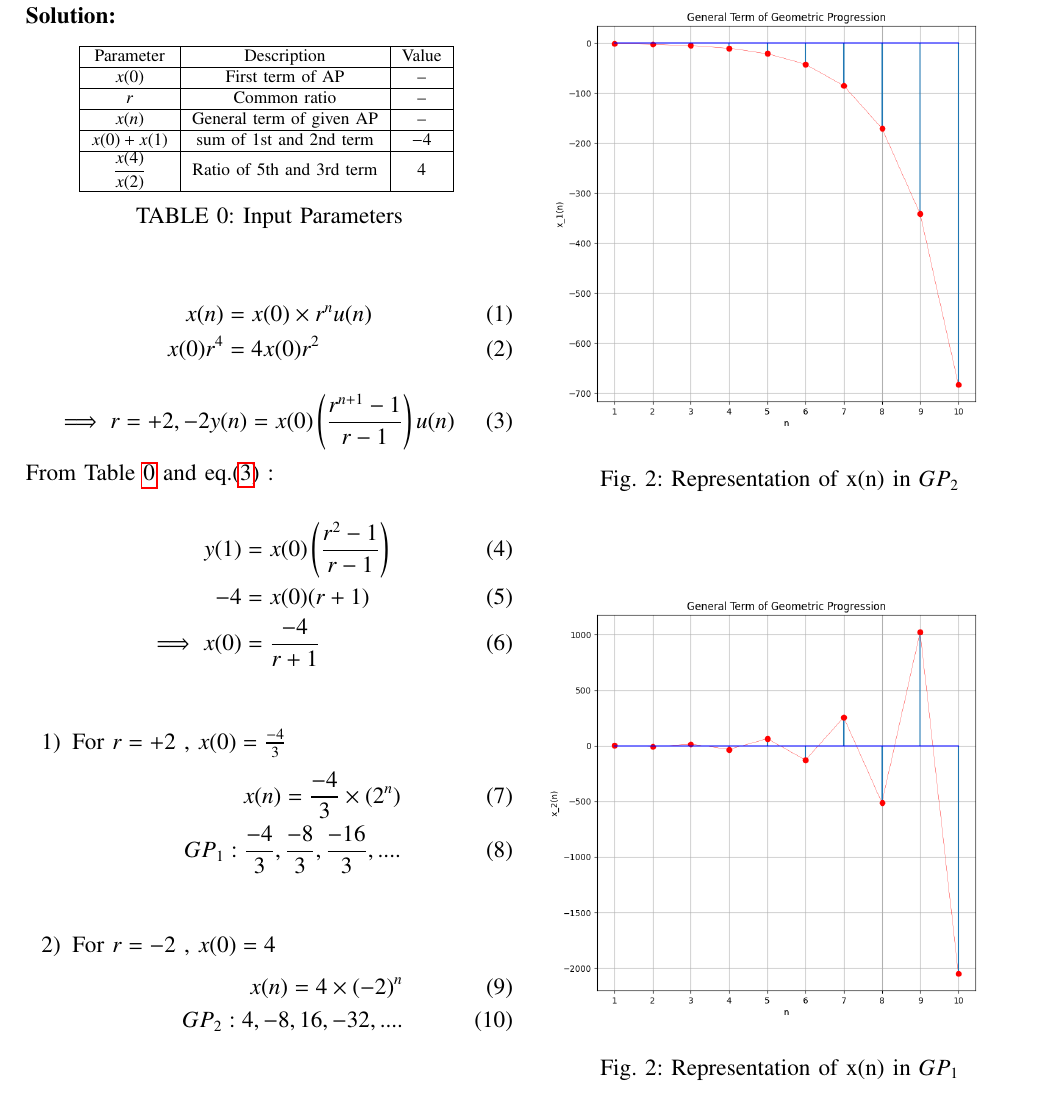
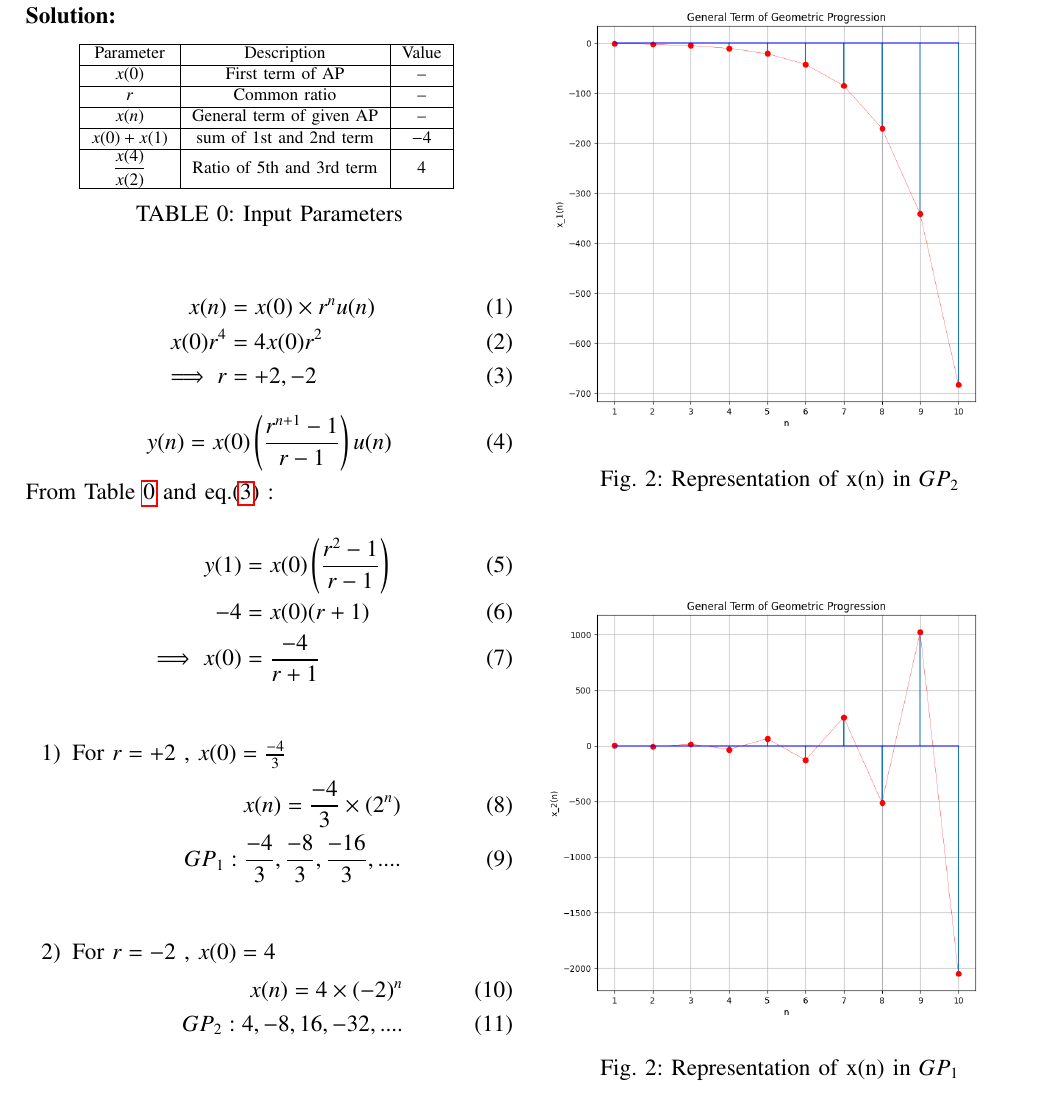
Before and after one commit to aashnasahu24/11.9.3.16, a LaTeX paper (question2.tex): part of the page, cut so that both start at the same text. Compiled offline with pdfLaTeX.

Commit message:
Add files via upload

```diff
--- a/question2.tex
+++ b/question2.tex
@@ -137,11 +137,11 @@ Q:Find a GP for which sum of the first two terms is -4 and the fifth term is 4 t
 \end{table}
 \begin{align}
 x(n)&=x(0)\times r^nu(n)\\
-x(0)r^4&=4x(0)r^2
+x(0)r^4&=4x(0)r^2\\
+\implies r&=+2,-2
+\label{eq:eq3}
 \end{align}
 \begin{align}
-\implies r=+2,-2
-\label{eq:eq3}
 y(n)=x(0)\brak{\frac{r^{n+1}-1}{r-1}}u(n)
 \end{align}
 From \tabref{tab:table1} and eq.\eqref{eq:eq3} :\\
```
Also changed, not shown: question2.pdf, 1 other file.
